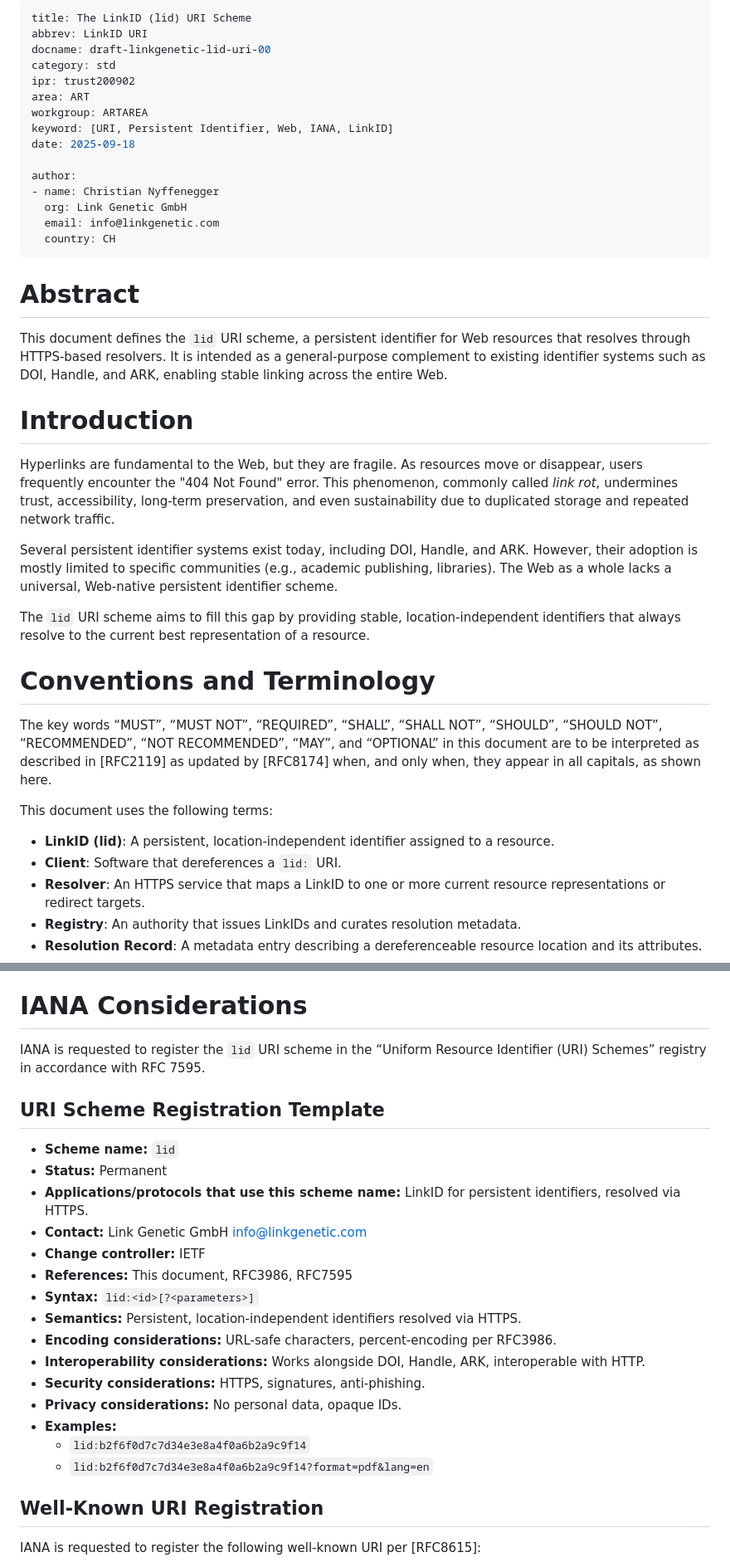
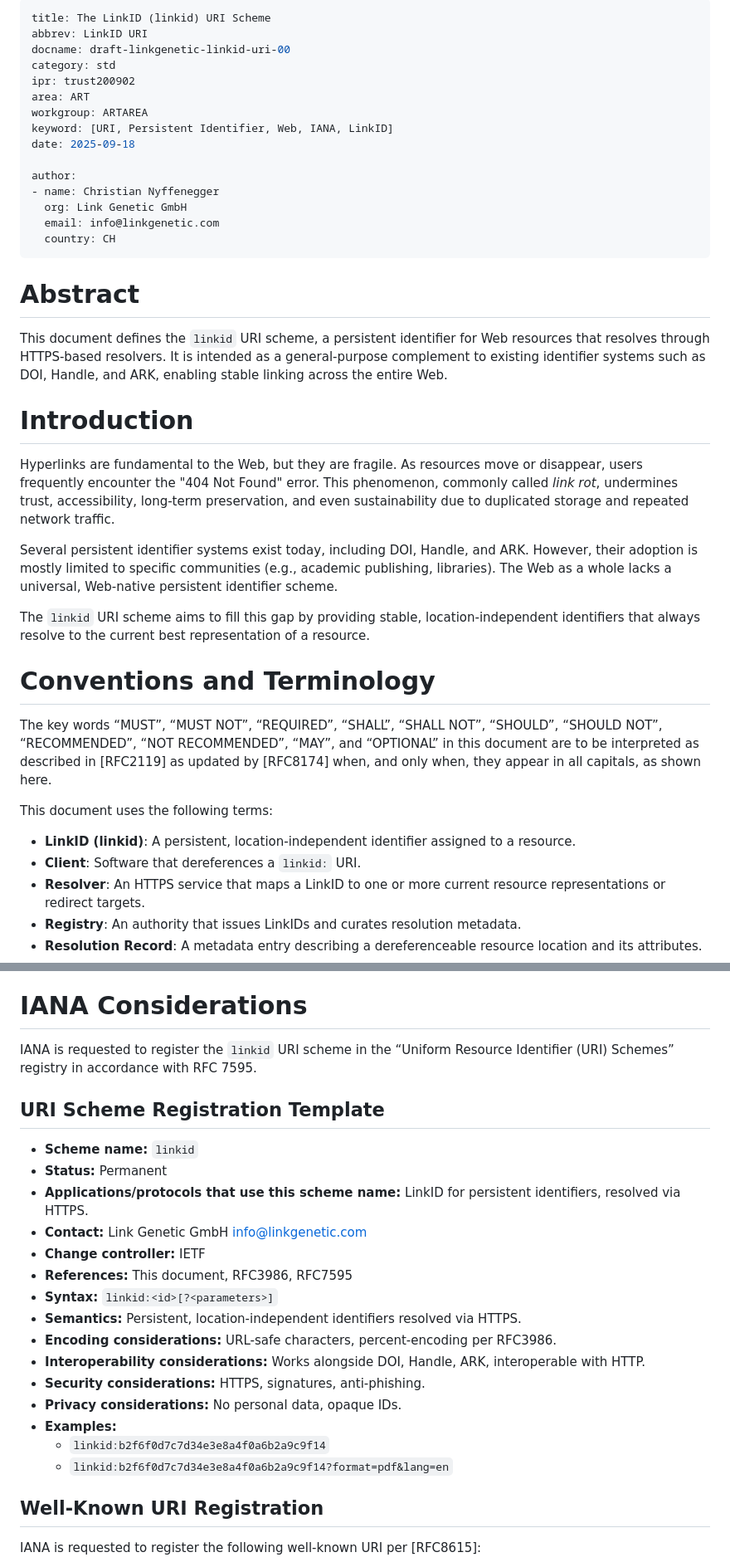
Before and after one commit to Link-Genetic-GmbH/lid, a Markdown page: draft/draft-linkgenetic-linkid-uri-00.md, 2 parts joined by grey strips. Shown at 83% size. Drawn GitHub-style.

Commit message:
Rename 'lid' to 'linkid' in URI scheme document

```diff
--- a/draft/draft-linkgenetic-lid-uri-00.md
+++ b/draft/draft-linkgenetic-linkid-uri-00.md
@@ -1,7 +1,7 @@
 ---
-title: The LinkID (lid) URI Scheme
+title: The LinkID (linkid) URI Scheme
 abbrev: LinkID URI
-docname: draft-linkgenetic-lid-uri-00
+docname: draft-linkgenetic-linkid-uri-00
 category: std
 ipr: trust200902
 area: ART
@@ -18,7 +18,7 @@ author:
 
 # Abstract
 
-This document defines the `lid` URI scheme, a persistent identifier
+This document defines the `linkid` URI scheme, a persistent identifier
 for Web resources that resolves through HTTPS-based resolvers.
 It is intended as a general-purpose complement to existing identifier
 systems such as DOI, Handle, and ARK, enabling stable linking across
@@ -37,7 +37,7 @@ Handle, and ARK. However, their adoption is mostly limited to
 specific communities (e.g., academic publishing, libraries). The Web
 as a whole lacks a universal, Web-native persistent identifier scheme.
 
-The `lid` URI scheme aims to fill this gap by providing stable,
+The `linkid` URI scheme aims to fill this gap by providing stable,
 location-independent identifiers that always resolve to the current
 best representation of a resource.
 
@@ -51,9 +51,9 @@ all capitals, as shown here.
 
 This document uses the following terms:
 
-- **LinkID (lid)**: A persistent, location-independent identifier
+- **LinkID (linkid)**: A persistent, location-independent identifier
   assigned to a resource.
-- **Client**: Software that dereferences a `lid:` URI.
+- **Client**: Software that dereferences a `linkid:` URI.
 - **Resolver**: An HTTPS service that maps a LinkID to one or more
   current resource representations or redirect targets.
 - **Registry**: An authority that issues LinkIDs and curates resolution
@@ -488,20 +488,20 @@ Additionally, resolvers SHOULD:
 
 # IANA Considerations
 
-IANA is requested to register the `lid` URI scheme in the
+IANA is requested to register the `linkid` URI scheme in the
 “Uniform Resource Identifier (URI) Schemes” registry in accordance
 with RFC 7595.
 
 ## URI Scheme Registration Template
 
-- **Scheme name:** `lid`
+- **Scheme name:** `linkid`
 - **Status:** Permanent
 - **Applications/protocols that use this scheme name:** LinkID for
   persistent identifiers, resolved via HTTPS.
 - **Contact:** Link Genetic GmbH <info@linkgenetic.com>
 - **Change controller:** IETF
 - **References:** This document, RFC3986, RFC7595
-- **Syntax:** `lid:<id>[?<parameters>]`
+- **Syntax:** `linkid:<id>[?<parameters>]`
 - **Semantics:** Persistent, location-independent identifiers resolved
   via HTTPS.
 - **Encoding considerations:** URL-safe characters, percent-encoding
@@ -511,8 +511,8 @@ with RFC 7595.
 - **Security considerations:** HTTPS, signatures, anti-phishing.
 - **Privacy considerations:** No personal data, opaque IDs.
 - **Examples:**
-  - `lid:b2f6f0d7c7d34e3e8a4f0a6b2a9c9f14`
-  - `lid:b2f6f0d7c7d34e3e8a4f0a6b2a9c9f14?format=pdf&lang=en`
+  - `linkid:b2f6f0d7c7d34e3e8a4f0a6b2a9c9f14`
+  - `linkid:b2f6f0d7c7d34e3e8a4f0a6b2a9c9f14?format=pdf&lang=en`
 
 ## Well-Known URI Registration
 
```
Also changed, not shown: other parts of draft/draft-linkgenetic-linkid-uri-00.md (+1 -1 lines).
